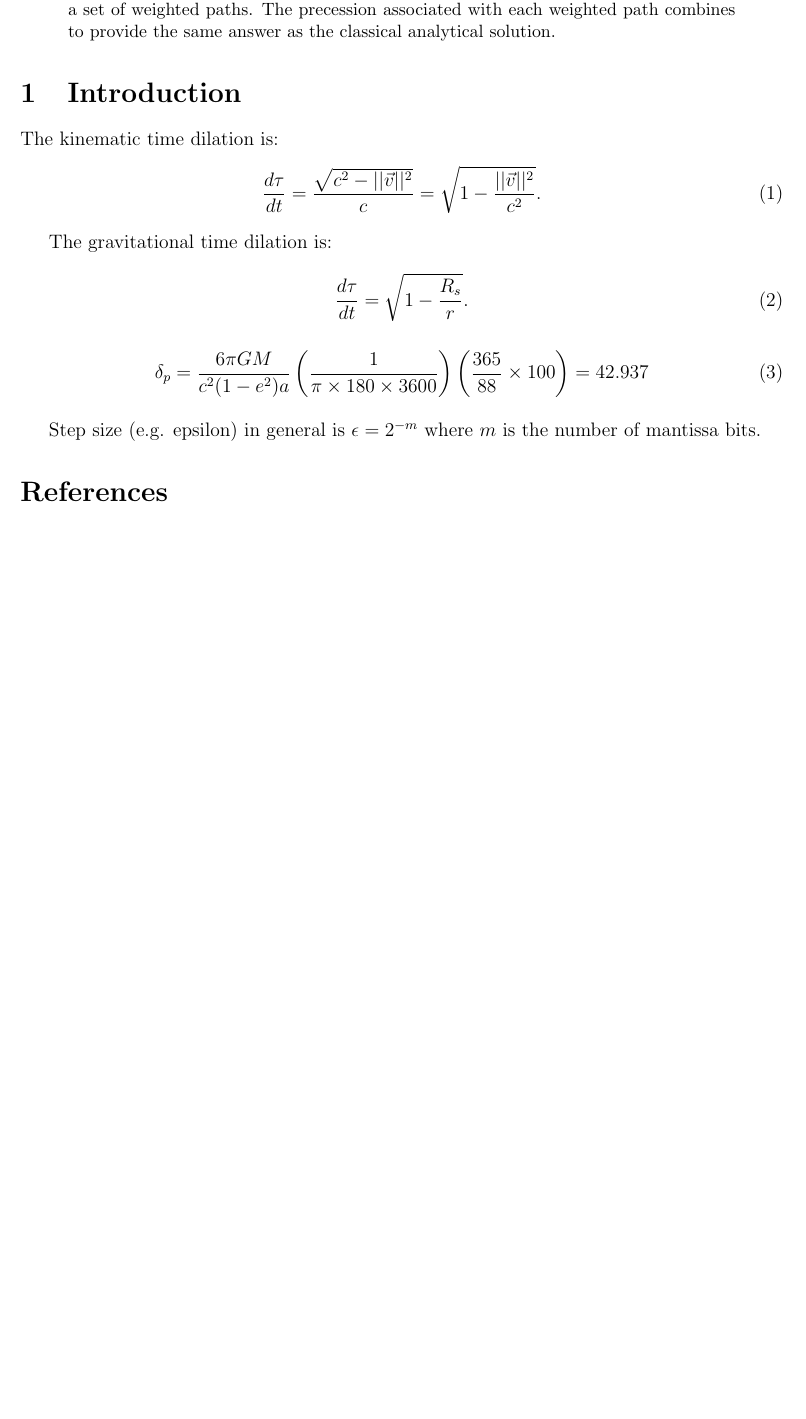
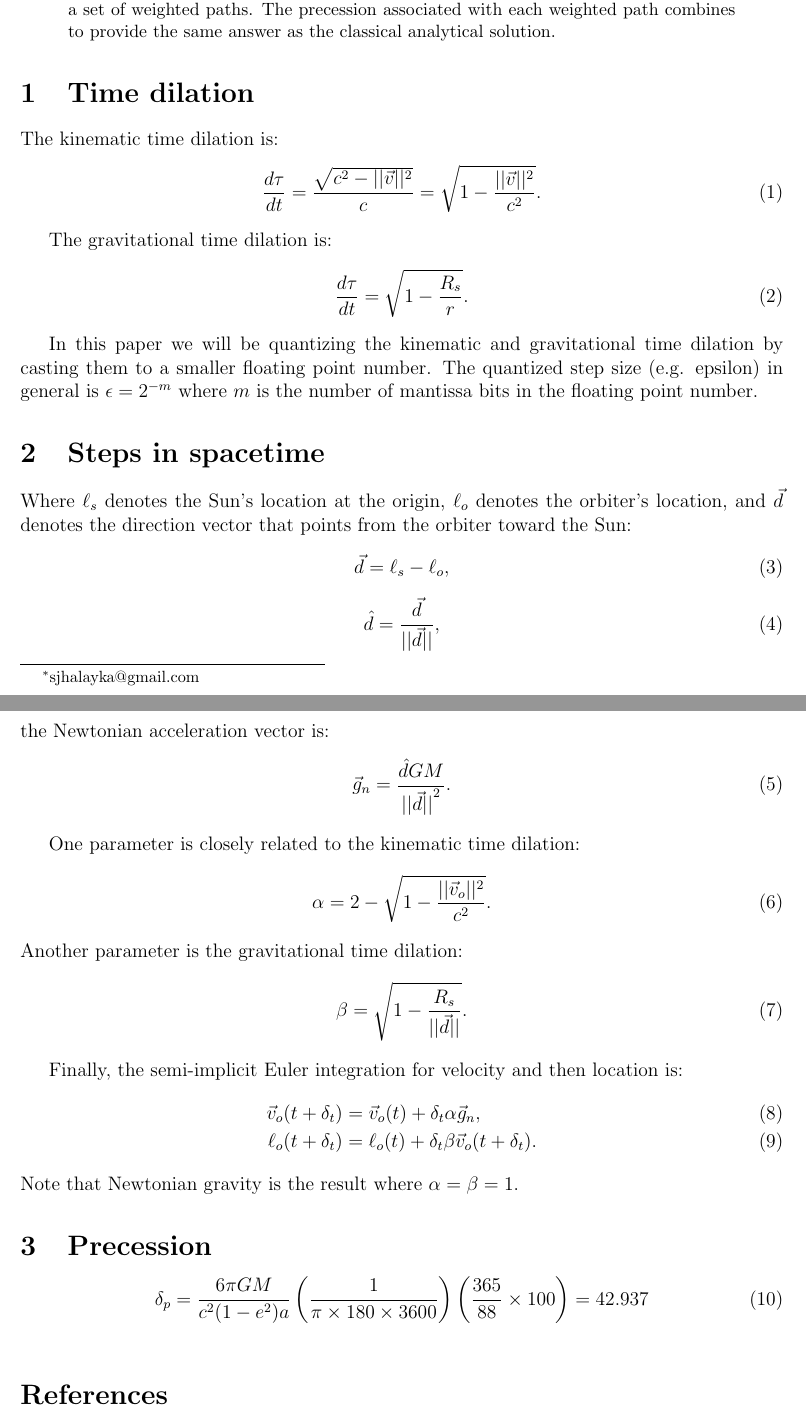
Before and after one commit to sjhalayka/quantum_path_decomposition, a LaTeX paper (bezier_escape.tex): part of page 1 of 2 before the commit and two parts of pages 1 and 2 of 3 after it, the two joined at a grey line, cut so that both start at the same text, the shorter picture padded with empty space. Compiled offline with pdfLaTeX.

Commit message:
Add files via upload

```diff
--- a/bezier_escape.tex
+++ b/bezier_escape.tex
@@ -33,7 +33,7 @@ The precession associated with each weighted path combines to provide the same a
 \end{abstract}
 
 
-\section{Introduction}
+\section{Time dilation}
 
 The kinematic time dilation is:
 \begin{equation}
@@ -47,7 +47,52 @@ The gravitational time dilation is:
 \frac{d\tau}{dt} = \sqrt{1 - \frac{R_s}{r}}.
 \end{equation}
 
+In this paper we will be quantizing the kinematic and gravitational time dilation by casting them to a smaller floating point number. The quantized step size (e.g. epsilon) in general is $\epsilon = 2^{-m}$ where $m$ is the number of mantissa bits in the floating point number.
 
+
+
+
+
+
+\section{Steps in spacetime}
+
+Where $\ell_s$ denotes the Sun's location at the origin, $\ell_o$ denotes the orbiter's location, and $\vec{d}$ denotes the direction vector that points from the orbiter toward the Sun:
+\begin{equation}
+\label{direction_vector}
+\vec{d} = \ell_{s} - \ell_{o},
+\end{equation}
+\begin{equation}
+\label{direction_unit_vector}
+\hat{d} = \frac{\vec{d}}{\lvert\lvert \vec{d} \rvert\rvert},
+\end{equation}
+the Newtonian acceleration vector is:
+\begin{equation}
+\label{newton}
+\vec{g}_n = \frac{\hat{d} G M}{{\lvert\lvert \vec{d} \rvert\rvert}^2}.
+\end{equation}
+
+One parameter is closely related to the kinematic time dilation:
+\begin{equation}
+\label{eq_kinematic}
+\alpha = 2 - \sqrt{1 - \frac{\lvert\lvert \vec{v}_{o}\rvert\rvert^2}{c^2}}.
+\end{equation}
+Another parameter is the gravitational time dilation:
+\begin{equation}
+\label{eq_gravitational}
+\beta = \sqrt{1 - \frac{R_{s}}{\lvert \lvert \vec{d} \rvert \rvert}}.
+\end{equation}
+
+Finally, the semi-implicit Euler integration for velocity and then location is:
+\begin{align}
+\label{eq_velocity}
+\vec{v}_{o}(t + \delta_t) &= \vec{v}_{o}(t) + \delta_{t} \alpha \vec{g}_n, \\
+\label{eq_position}
+\ell_{o}(t + \delta_t) &= \ell_{o}(t) + \delta_{t} \beta \vec{v}_{o}(t + \delta_t).
+\end{align}
+Note that Newtonian gravity is the result where $\alpha = \beta = 1$.
+
+
+\section{Precession}
 
 \begin{equation}
 \label{delta_p}
@@ -58,14 +103,6 @@ The gravitational time dilation is:
 
 
 \
-
-
-
-
-
-Step size (e.g. epsilon) in general is $\epsilon = 2^{-m}$ where $m$ is the number of mantissa bits.
-
-
 
 
 \begin{figure}
```
Also changed, not shown: bezier_escape.pdf.
